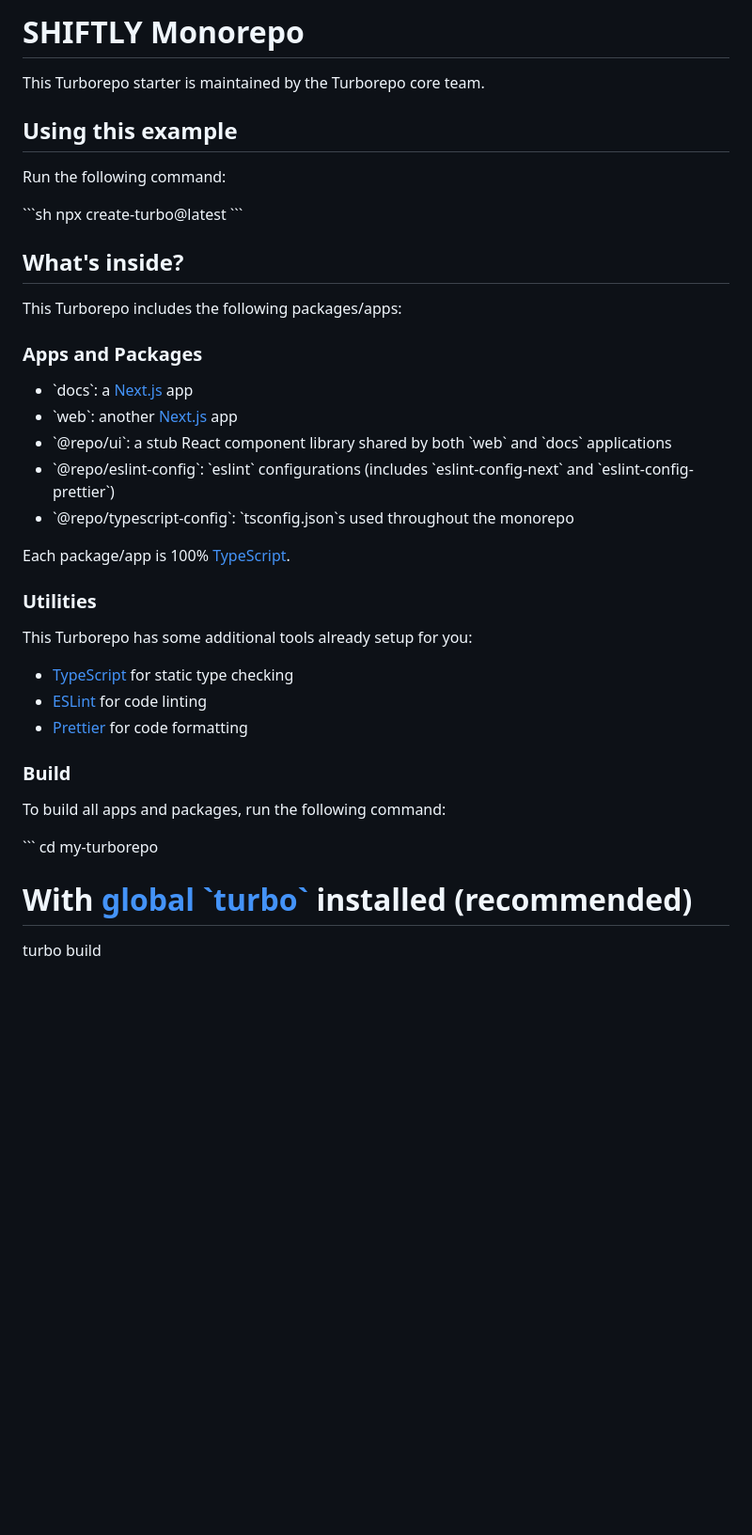
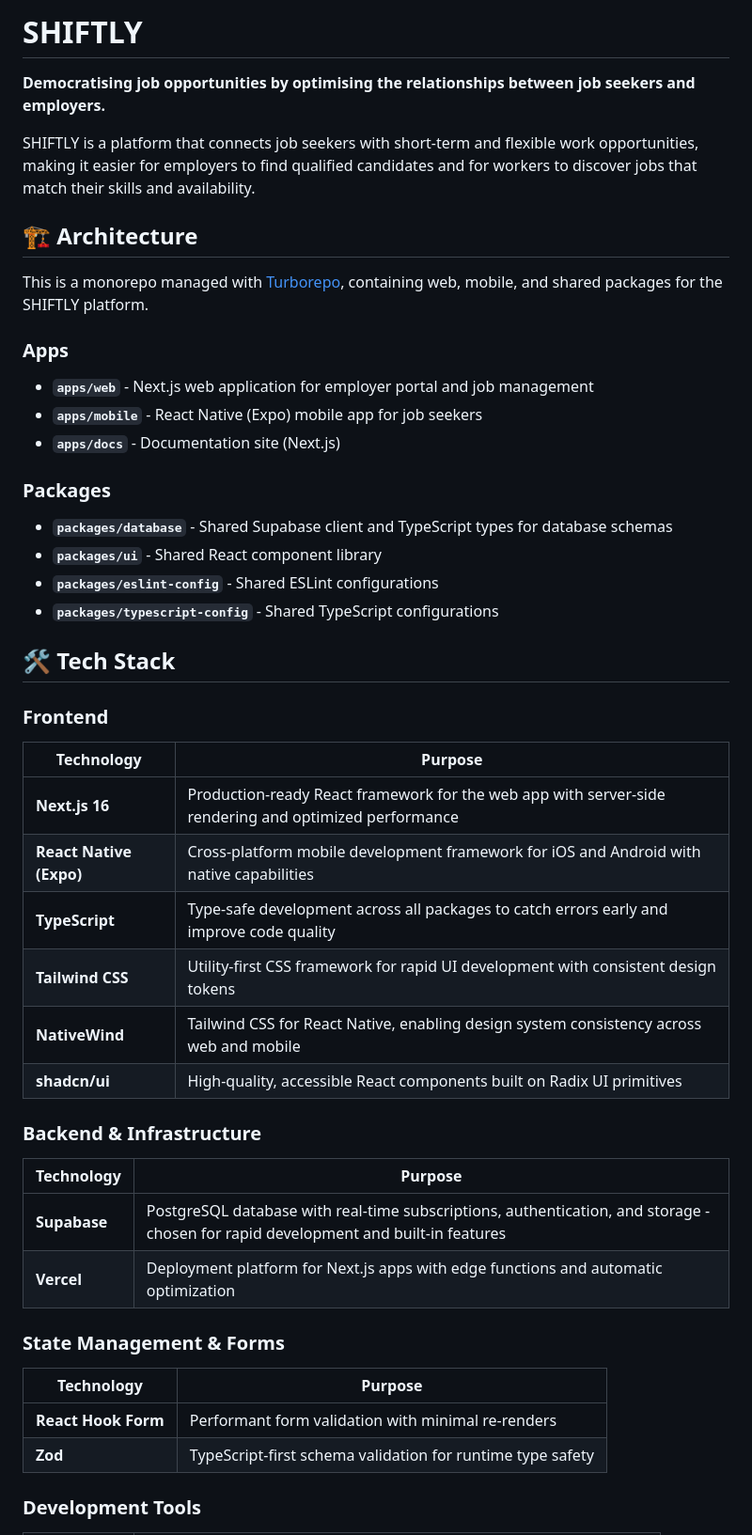
Before and after one commit to chief-rocca/SHIFTLY-monorepo, a Markdown page: README.md, the part around one of its changes. Shown at 94% size. GitHub-like rendering; blank space fills up the shorter version.

```diff
--- a/README.md
+++ b/README.md
@@ -1,44 +1,52 @@
-# SHIFTLY Monorepo
+# SHIFTLY
 
-This Turborepo starter is maintained by the Turborepo core team.
+**Democratising job opportunities by optimising the relationships between job seekers and employers.**
 
-## Using this example
+SHIFTLY is a platform that connects job seekers with short-term and flexible work opportunities, making it easier for employers to find qualified candidates and for workers to discover jobs that match their skills and availability.
 
-Run the following command:
+## 🏗️ Architecture
 
-\`\`\`sh
-npx create-turbo@latest
-\`\`\`
+This is a monorepo managed with [Turborepo](https://turborepo.dev/), containing web, mobile, and shared packages for the SHIFTLY platform.
 
-## What's inside?
+### Apps
 
-This Turborepo includes the following packages/apps:
+- **`apps/web`** - Next.js web application for employer portal and job management
+- **`apps/mobile`** - React Native (Expo) mobile app for job seekers
+- **`apps/docs`** - Documentation site (Next.js)
 
-### Apps and Packages
+### Packages
 
-- \`docs\`: a [Next.js](https://nextjs.org/) app
-- \`web\`: another [Next.js](https://nextjs.org/) app
-- \`@repo/ui\`: a stub React component library shared by both \`web\` and \`docs\` applications
-- \`@repo/eslint-config\`: \`eslint\` configurations (includes \`eslint-config-next\` and \`eslint-config-prettier\`)
-- \`@repo/typescript-config\`: \`tsconfig.json\`s used throughout the monorepo
+- **`packages/database`** - Shared Supabase client and TypeScript types for database schemas
+- **`packages/ui`** - Shared React component library
+- **`packages/eslint-config`** - Shared ESLint configurations
+- **`packages/typescript-config`** - Shared TypeScript configurations
 
-Each package/app is 100% [TypeScript](https://www.typescriptlang.org/).
+## 🛠️ Tech Stack
 
-### Utilities
+### Frontend
 
-This Turborepo has some additional tools already setup for you:
+| Technology | Purpose |
+|------------|---------|
+| **Next.js 16** | Production-ready React framework for the web app with server-side rendering and optimized performance |
+| **React Native (Expo)** | Cross-platform mobile development framework for iOS and Android with native capabilities |
+| **TypeScript** | Type-safe development across all packages to catch errors early and improve code quality |
+| **Tailwind CSS** | Utility-first CSS framework for rapid UI development with consistent design tokens |
+| **NativeWind** | Tailwind CSS for React Native, enabling design system consistency across web and mobile |
+| **shadcn/ui** | High-quality, accessible React components built on Radix UI primitives |
 
-- [TypeScript](https://www.typescriptlang.org/) for static type checking
-- [ESLint](https://eslint.org/) for code linting
-- [Prettier](https://prettier.io) for code formatting
+### Backend & Infrastructure
 
-### Build
+| Technology | Purpose |
+|------------|---------|
+| **Supabase** | PostgreSQL database with real-time subscriptions, authentication, and storage - chosen for rapid development and built-in features |
+| **Vercel** | Deployment platform for Next.js apps with edge functions and automatic optimization |
 
-To build all apps and packages, run the following command:
+### State Management & Forms
 
-\`\`\`
-cd my-turborepo
+| Technology | Purpose |
+|------------|---------|
+| **React Hook Form** | Performant form validation with minimal re-renders |
+| **Zod** | TypeScript-first schema validation for runtime type safety |
 
-# With [global \`turbo\`](https://turborepo.dev/docs/getting-started/installation#global-installation) installed (recommended)
-turbo build
+### Development Tools
 
```
Also changed, not shown: other parts of README.md (+116 -67 lines).
